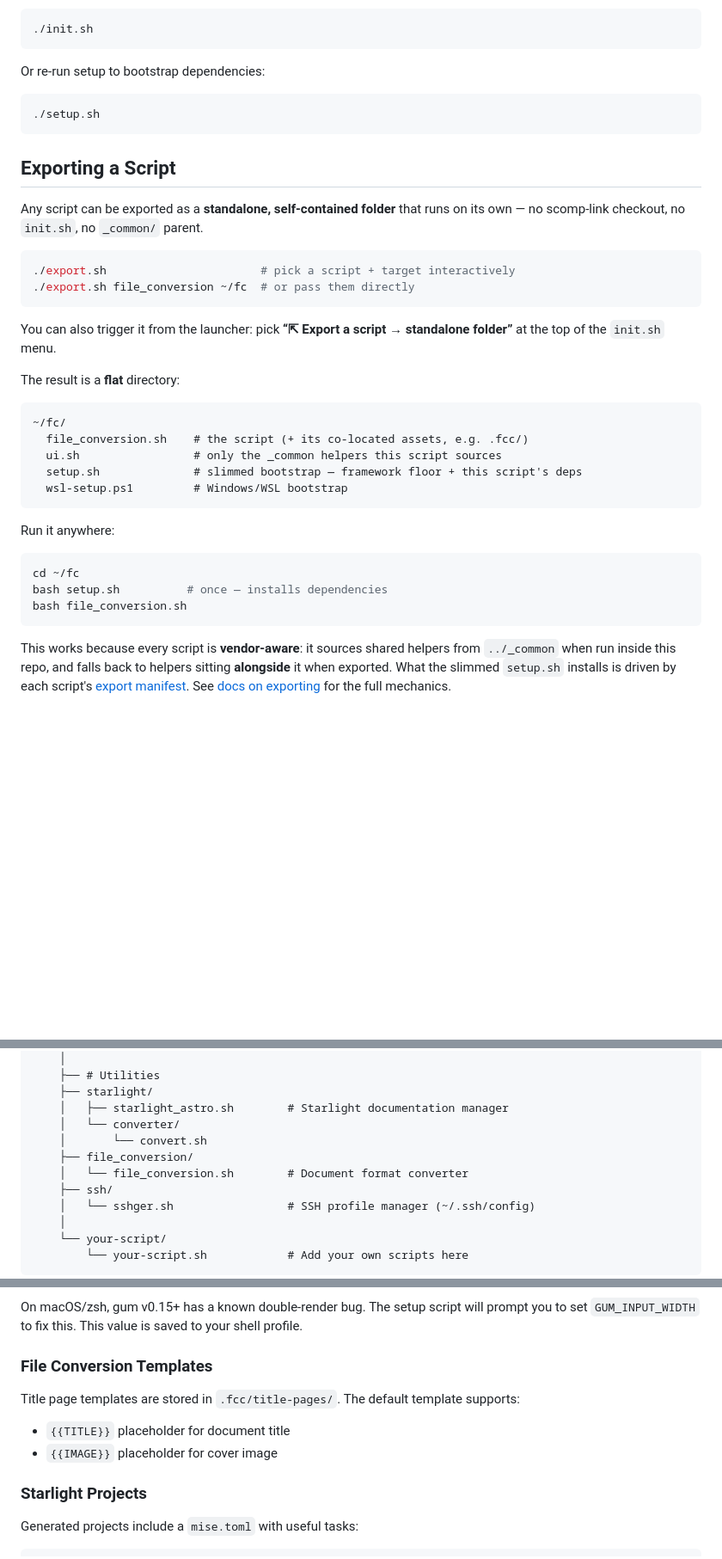
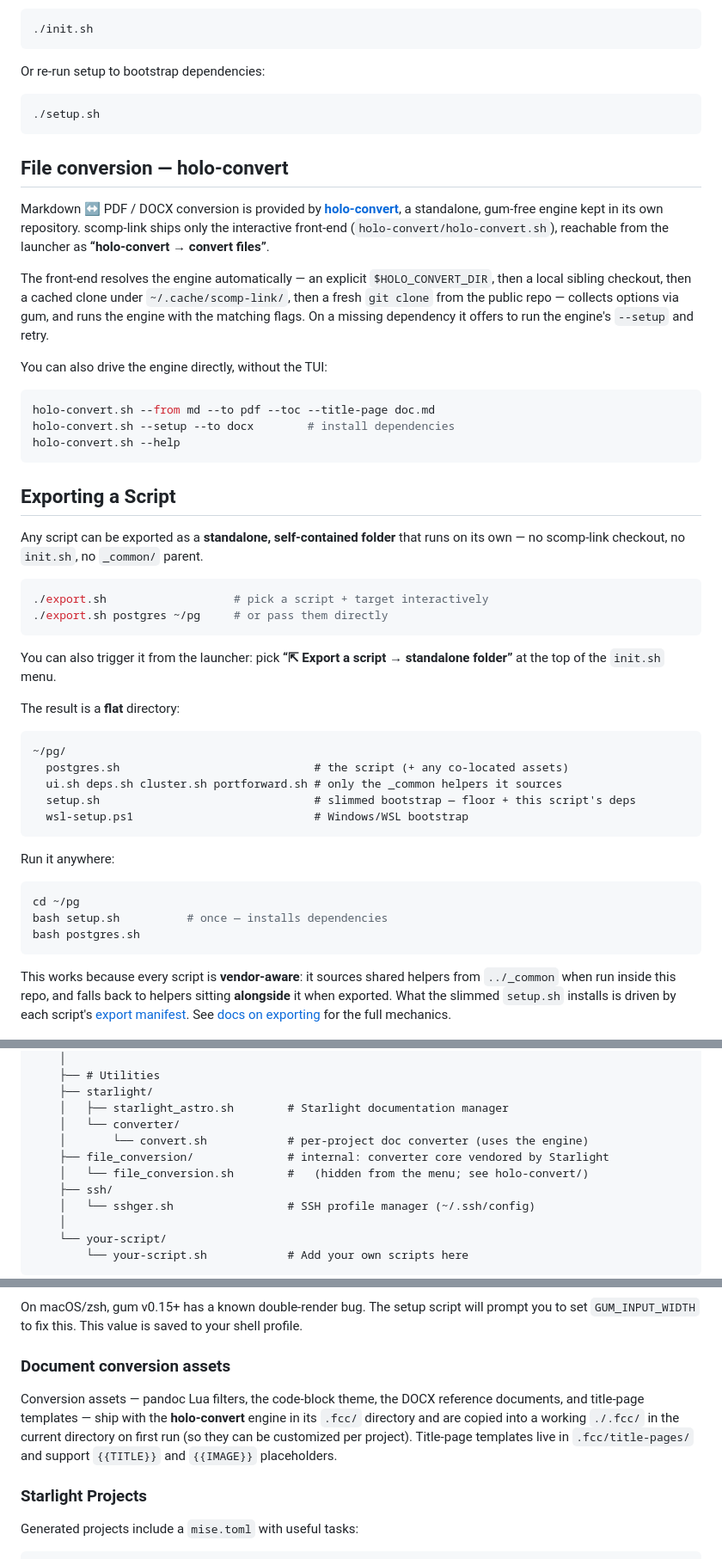
Before and after one commit to malahmen/scomp-link, a Markdown page: README.md, 3 parts joined by grey strips. Shown at 86% size. GitHub-like rendering; blank space fills up the shorter version.

Commit message:
docs: update README for the holo-convert split
- Utilities: file_conversion.sh → holo-convert (front-end for the standalone
  engine repo).
- New 'File conversion — holo-convert' section: engine/front-end split, engine
  resolution order, and direct engine usage.
- Export example uses postgres (file_conversion is no longer a menu script).
- Project Structure: add top-level export.sh + holo-convert/; mark
  scripts/file_conversion/ as the internal Starlight-vendored core.
- Configuration: conversion assets (.fcc) now ship with the engine.
- Features + Roadmap: note standalone export; deps table points pandoc/TeX at
  holo-convert.

Co-Authored-By: Claude Opus 4.8 <noreply@anthropic.com>

````diff
--- a/README.md
+++ b/README.md
@@ -158,14 +159,28 @@ Or re-run setup to bootstrap dependencies:
 ./setup.sh
 ```
 
+## File conversion — holo-convert
+
+Markdown ↔ PDF / DOCX conversion is provided by **[holo-convert](https://github.com/malahmen/holo-convert)**, a standalone, gum-free engine kept in its own repository. scomp-link ships only the interactive front-end (`holo-convert/holo-convert.sh`), reachable from the launcher as **“holo-convert → convert files”**.
+
+The front-end resolves the engine automatically — an explicit `$HOLO_CONVERT_DIR`, then a local sibling checkout, then a cached clone under `~/.cache/scomp-link/`, then a fresh `git clone` from the public repo — collects options via gum, and runs the engine with the matching flags. On a missing dependency it offers to run the engine's `--setup` and retry.
+
+You can also drive the engine directly, without the TUI:
+
+```bash
+holo-convert.sh --from md --to pdf --toc --title-page doc.md
+holo-convert.sh --setup --to docx        # install dependencies
+holo-convert.sh --help
+```
+
 ## Exporting a Script
 
 Any script can be exported as a **standalone, self-contained folder** that runs
 on its own — no scomp-link checkout, no `init.sh`, no `_common/` parent.
 
 ```bash
-./export.sh                       # pick a script + target interactively
-./export.sh file_conversion ~/fc  # or pass them directly
+./export.sh                   # pick a script + target interactively
+./export.sh postgres ~/pg     # or pass them directly
 ```
 
 You can also trigger it from the launcher: pick **“⇱ Export a script → standalone folder”** at the top of the `init.sh` menu.
@@ -173,19 +188,19 @@ You can also trigger it from the launcher: pick **“⇱ Export a script → sta
 The result is a **flat** directory:
 
 ```
-~/fc/
-  file_conversion.sh    # the script (+ its co-located assets, e.g. .fcc/)
-  ui.sh                 # only the _common helpers this script sources
-  setup.sh              # slimmed bootstrap — framework floor + this script's deps
-  wsl-setup.ps1         # Windows/WSL bootstrap
+~/pg/
+  postgres.sh                             # the script (+ any co-located assets)
+  ui.sh deps.sh cluster.sh portforward.sh # only the _common helpers it sources
+  setup.sh                                # slimmed bootstrap — floor + this script's deps
+  wsl-setup.ps1                           # Windows/WSL bootstrap
 ```
 
 Run it anywhere:
 
 ```bash
-cd ~/fc
+cd ~/pg
 bash setup.sh          # once — installs dependencies
-bash file_conversion.sh
+bash postgres.sh
 ```
 
 This works because every script is **vendor-aware**: it sources shared helpers
@@ -362,9 +381,9 @@ scomp-link/
     ├── starlight/
     │   ├── starlight_astro.sh        # Starlight documentation manager
     │   └── converter/
-    │       └── convert.sh
-    ├── file_conversion/
-    │   └── file_conversion.sh        # Document format converter
+    │       └── convert.sh            # per-project doc converter (uses the engine)
+    ├── file_conversion/              # internal: converter core vendored by Starlight
+    │   └── file_conversion.sh        #   (hidden from the menu; see holo-convert/)
     ├── ssh/
     │   └── sshger.sh                 # SSH profile manager (~/.ssh/config)
     │
@@ -382,12 +401,14 @@ scomp-link/
 
 On macOS/zsh, gum v0.15+ has a known double-render bug. The setup script will prompt you to set `GUM_INPUT_WIDTH` to fix this. This value is saved to your shell profile.
 
-### File Conversion Templates
+### Document conversion assets
 
-Title page templates are stored in `.fcc/title-pages/`. The default template supports:
-
-- `{{TITLE}}` placeholder for document title
-- `{{IMAGE}}` placeholder for cover image
+Conversion assets — pandoc Lua filters, the code-block theme, the DOCX reference
+documents, and title-page templates — ship with the **holo-convert** engine in
+its `.fcc/` directory and are copied into a working `./.fcc/` in the current
+directory on first run (so they can be customized per project). Title-page
+templates live in `.fcc/title-pages/` and support `{{TITLE}}` and `{{IMAGE}}`
+placeholders.
 
 ### Starlight Projects
 
````
Also changed, not shown: other parts of README.md (+9 -3 lines).
